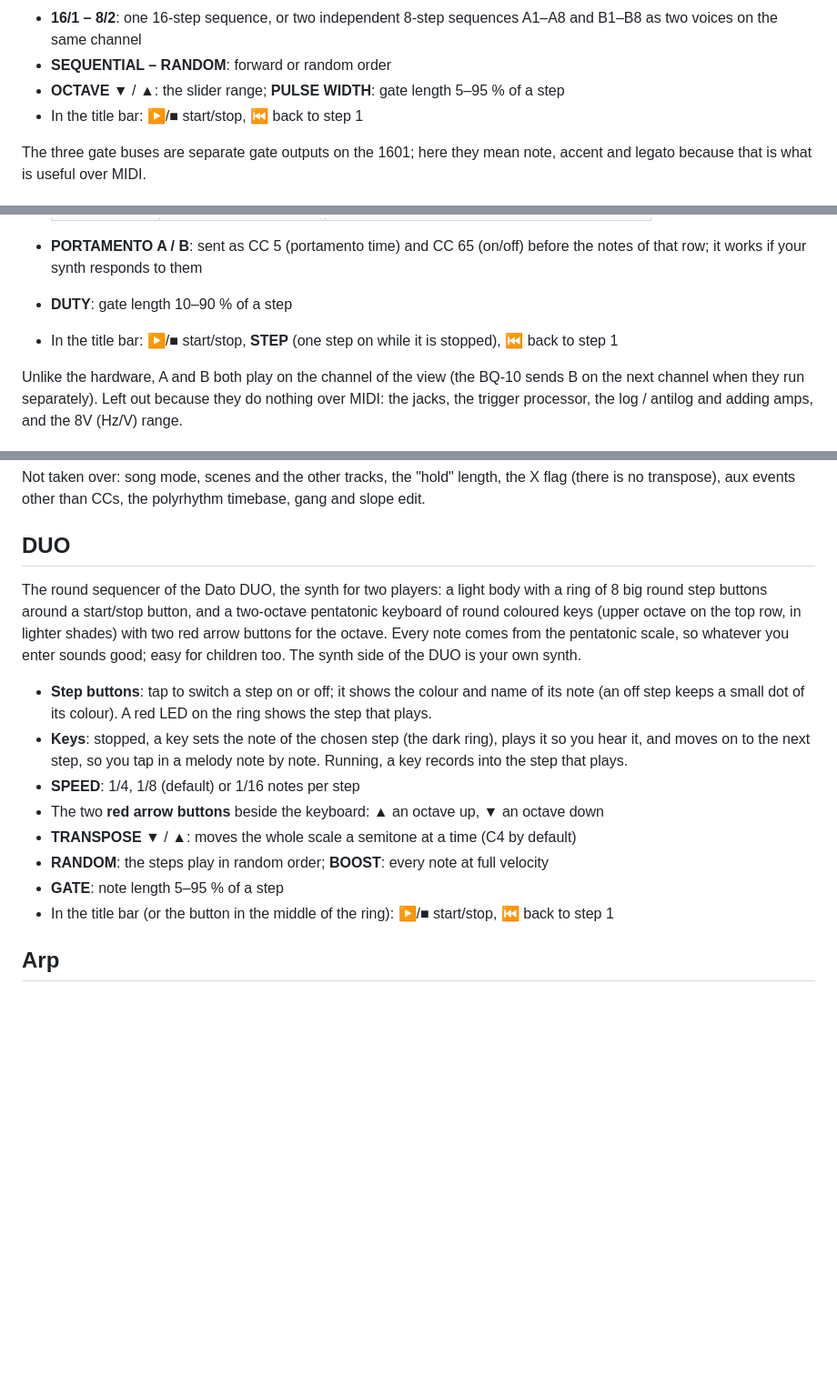
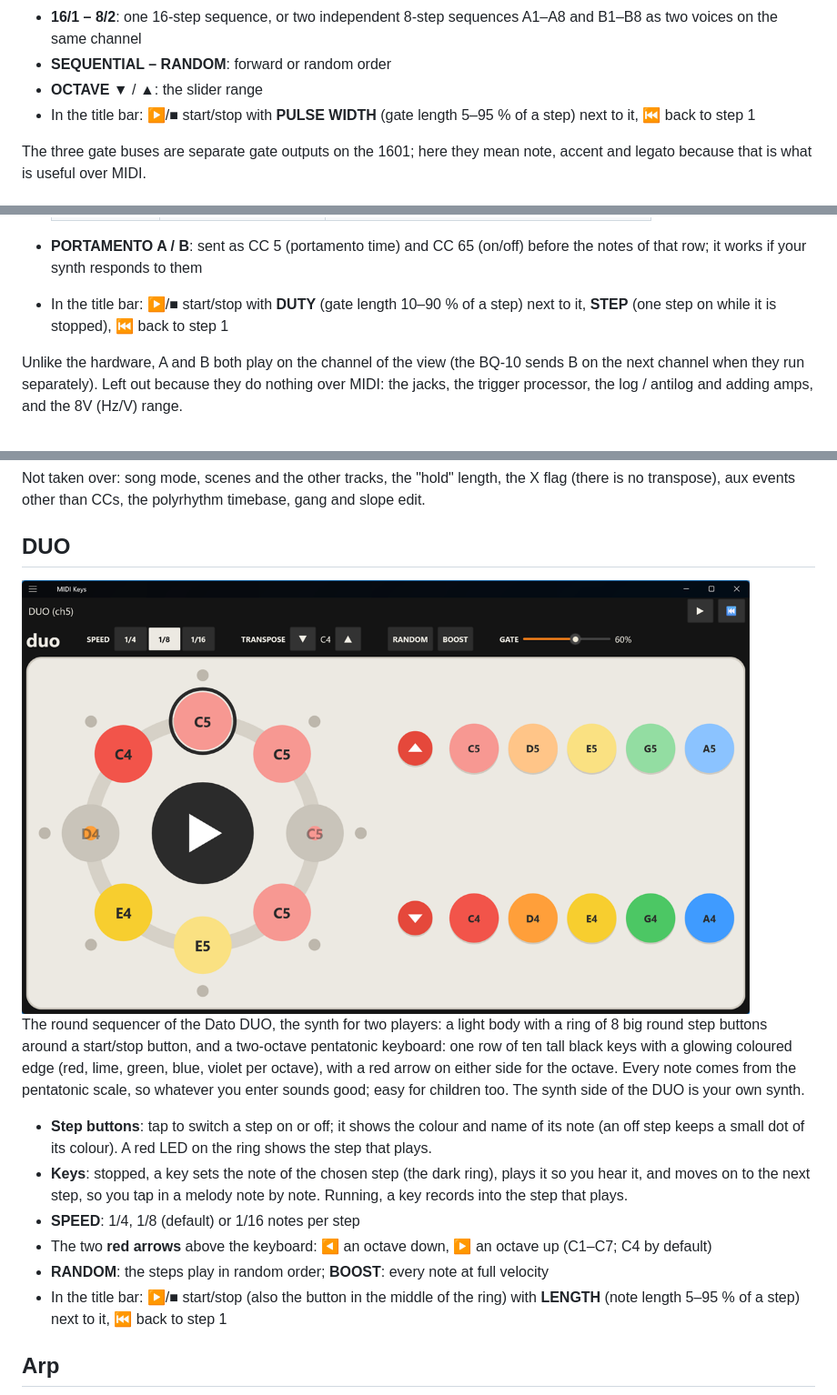
Before and after one commit to wtrsltnk/MidiKeys, a Markdown page: README.md, 3 parts joined by grey strips. Shown at 91% size. Drawn GitHub-style; pictures changed too: docs/screenshots/duo.png (added); blank space fills up the shorter version.

```diff
--- a/README.md
+++ b/README.md
@@ -89,8 +89,9 @@ steps fill the whole window, so the sliders are as long as possible. Each step i
 - **16/1 – 8/2**: one 16-step sequence, or two independent 8-step sequences A1–A8 and B1–B8 as
   two voices on the same channel
 - **SEQUENTIAL – RANDOM**: forward or random order
-- **OCTAVE** ▼ / ▲: the slider range; **PULSE WIDTH**: gate length 5–95 % of a step
-- In the title bar: ▶/■ start/stop, ⏮ back to step 1
+- **OCTAVE** ▼ / ▲: the slider range
+- In the title bar: ▶/■ start/stop with **PULSE WIDTH** (gate length 5–95 % of a step) next to
+  it, ⏮ back to step 1
 
 The three gate buses are separate gate outputs on the 1601; here they mean note, accent and
 legato because that is what is useful over MIDI.
@@ -122,8 +123,8 @@ panel, white print, black knobs and red LEDs. Each step is a sixteenth note.
 
 - **PORTAMENTO A / B**: sent as CC 5 (portamento time) and CC 65 (on/off) before the notes of
   that row; it works if your synth responds to them
-- **DUTY**: gate length 10–90 % of a step
-- In the title bar: ▶/■ start/stop, **STEP** (one step on while it is stopped), ⏮ back to step 1
+- In the title bar: ▶/■ start/stop with **DUTY** (gate length 10–90 % of a step) next to it,
+  **STEP** (one step on while it is stopped), ⏮ back to step 1
 
 Unlike the hardware, A and B both play on the channel of the view (the BQ-10 sends B on the
 next channel when they run separately). Left out because they do nothing over MIDI: the jacks,
@@ -165,10 +166,12 @@ Not taken over: song mode, scenes and the other tracks, the "hold" length, the X
 no transpose), aux events other than CCs, the polyrhythm timebase, gang and slope edit.
 
 ## DUO
+<img src="docs/screenshots/duo.png" alt="DUO" width="800">
+
 The round sequencer of the Dato DUO, the synth for two players: a light body with a ring of 8
-big round step buttons around a start/stop button, and a two-octave pentatonic keyboard of
-round coloured keys (upper octave on the top row, in lighter shades) with two red arrow
-buttons for the octave. Every note comes from
+big round step buttons around a start/stop button, and a two-octave pentatonic keyboard: one
+row of ten tall black keys with a glowing coloured edge (red, lime, green, blue, violet per
+octave), with a red arrow on either side for the octave. Every note comes from
 the pentatonic scale, so whatever you enter sounds good; easy for children too. The synth side
 of the DUO is your own synth.
 - **Step buttons**: tap to switch a step on or off; it shows the colour and name of its note
@@ -177,11 +180,10 @@ of the DUO is your own synth.
   hear it, and moves on to the next step, so you tap in a melody note by note. Running, a key
   records into the step that plays.
 - **SPEED**: 1/4, 1/8 (default) or 1/16 notes per step
-- The two **red arrow buttons** beside the keyboard: ▲ an octave up, ▼ an octave down
-- **TRANSPOSE** ▼ / ▲: moves the whole scale a semitone at a time (C4 by default)
+- The two **red arrows** above the keyboard: ◀ an octave down, ▶ an octave up (C1–C7; C4 by default)
 - **RANDOM**: the steps play in random order; **BOOST**: every note at full velocity
-- **GATE**: note length 5–95 % of a step
-- In the title bar (or the button in the middle of the ring): ▶/■ start/stop, ⏮ back to step 1
+- In the title bar: ▶/■ start/stop (also the button in the middle of the ring) with **LENGTH**
+  (note length 5–95 % of a step) next to it, ⏮ back to step 1
 
 ## Arp
 <img src="docs/screenshots/arp.png" alt="Arp" width="800">
```
Also changed, not shown: other parts of README.md (+1 -1 lines), 5 other files.
